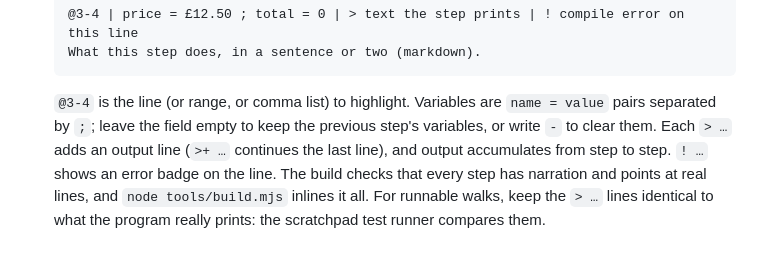
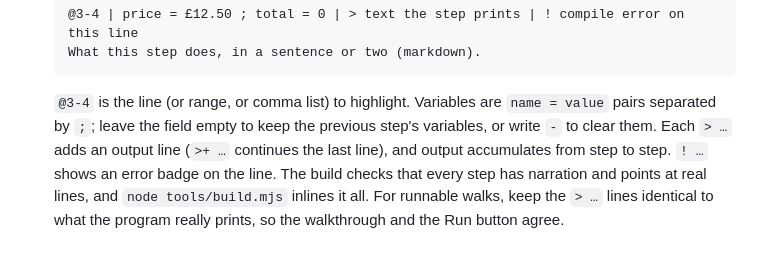
Before and after one commit to Akhoy/csharpreference, a Markdown page: README.md, the part around the change. Rendered like a GitHub page.

Commit message:
README: clarify walk output rule
Co-Authored-By: Claude Opus 5.5 <noreply@anthropic.com>
Claude-Session: https://claude.ai/code/session_01NeUdKkoNjpGN9bfptp1HHu

````diff
--- a/README.md
+++ b/README.md
@@ -40,4 +40,4 @@ Chapter conventions (see `tools/build.mjs` for details):
   What this step does, in a sentence or two (markdown).
   ```
 
-  `@3-4` is the line (or range, or comma list) to highlight. Variables are `name = value` pairs separated by ` ; `; leave the field empty to keep the previous step's variables, or write `-` to clear them. Each `> …` adds an output line (`>+ …` continues the last line), and output accumulates from step to step. `! …` shows an error badge on the line. The build checks that every step has narration and points at real lines, and `node tools/build.mjs` inlines it all. For runnable walks, keep the `> …` lines identical to what the program really prints: the scratchpad test runner compares them.
+  `@3-4` is the line (or range, or comma list) to highlight. Variables are `name = value` pairs separated by ` ; `; leave the field empty to keep the previous step's variables, or write `-` to clear them. Each `> …` adds an output line (`>+ …` continues the last line), and output accumulates from step to step. `! …` shows an error badge on the line. The build checks that every step has narration and points at real lines, and `node tools/build.mjs` inlines it all. For runnable walks, keep the `> …` lines identical to what the program really prints, so the walkthrough and the Run button agree.
````
